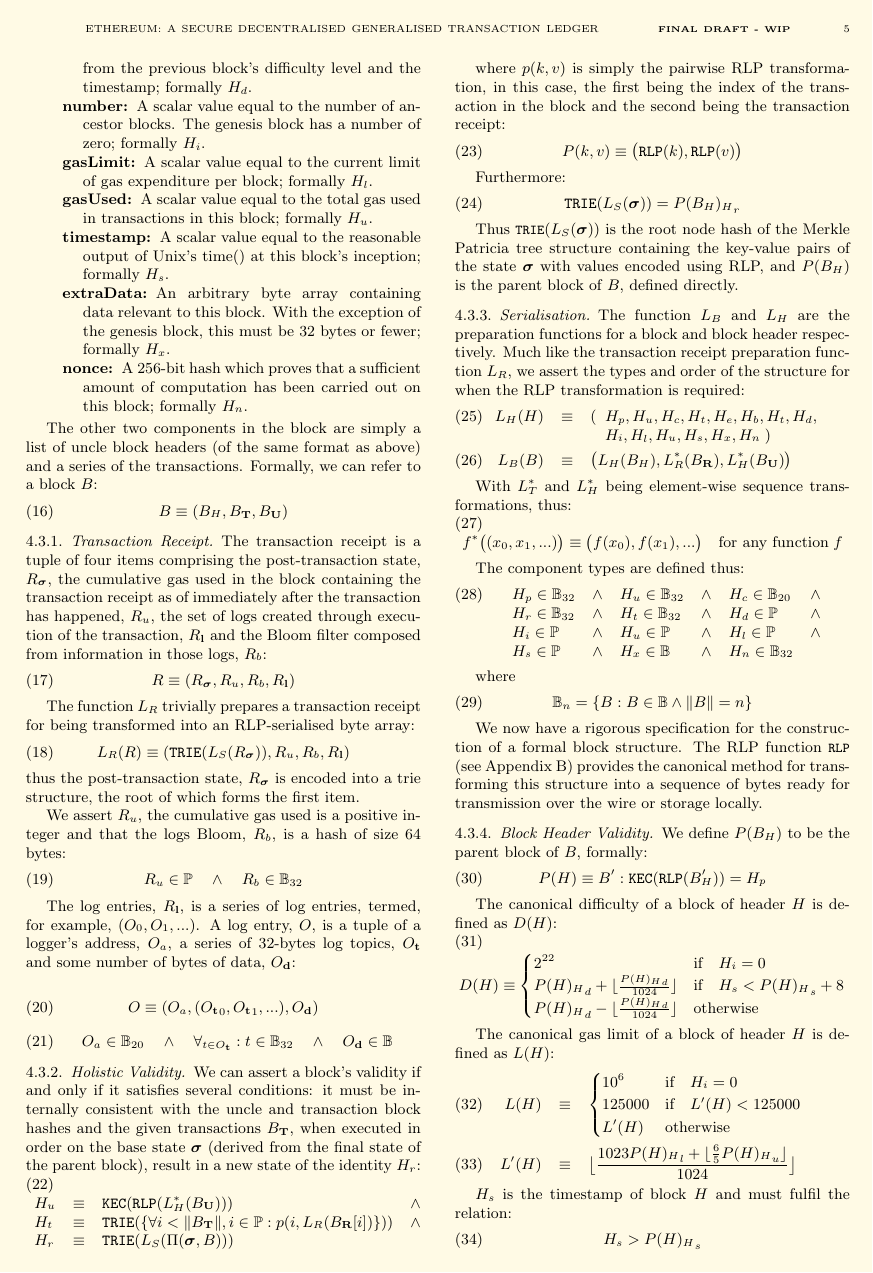
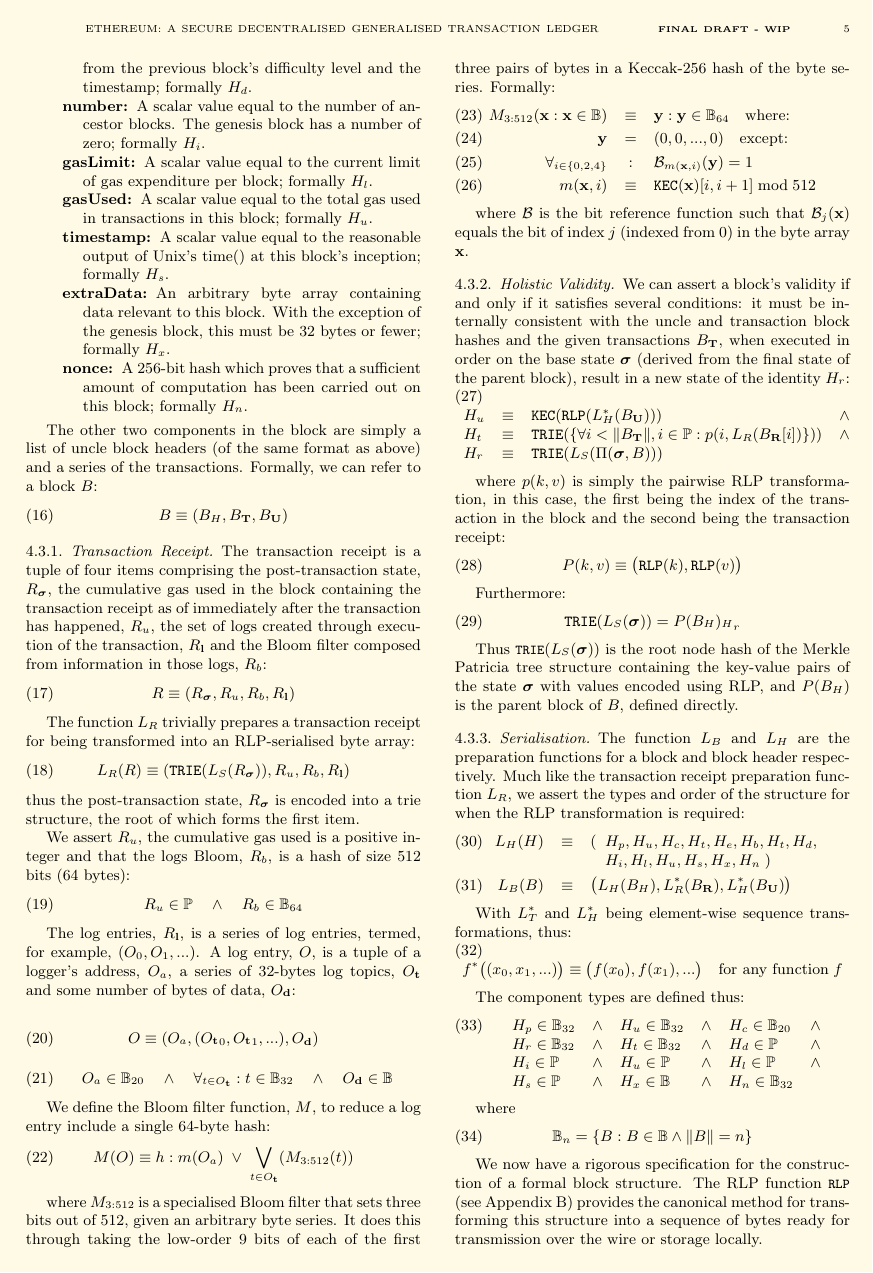
Before and after one commit to ethereum/yellowpaper, a LaTeX paper (Paper.tex): page 5 of 25. Compiled offline with pdfLaTeX.

Commit message:
Specify Blooms formally.

```diff
--- a/Paper.tex
+++ b/Paper.tex
@@ -319,9 +319,9 @@
 \end{equation}
 thus the post-transaction state, $R_{\boldsymbol{\sigma}}$ is encoded into a trie structure, the root of which forms the first item.
 
-We assert $R_u$, the cumulative gas used is a positive integer and that the logs Bloom, $R_b$, is a hash of size 64 bytes:
-\begin{equation}
-R_u \in \mathbb{P} \quad \wedge \quad R_b \in \mathbb{B}_{32}
+We assert $R_u$, the cumulative gas used is a positive integer and that the logs Bloom, $R_b$, is a hash of size 512 bits (64 bytes):
+\begin{equation}
+R_u \in \mathbb{P} \quad \wedge \quad R_b \in \mathbb{B}_{64}
 \end{equation}
 
 %Notably $B_\mathbf{T}$ does not get serialised into the block by the block preparation function $L_B$; it is merely a convenience equivalence.
@@ -334,6 +334,21 @@
 \begin{equation}
 O_a \in \mathbb{B}_{20} \quad \wedge \quad \forall_{t \in O_\mathbf{t}}: t \in \mathbb{B}_{32} \quad \wedge \quad O_\mathbf{d} \in \mathbb{B}
 \end{equation}
+
+We define the Bloom filter function, $M$, to reduce a log entry include a single 64-byte hash:
+\begin{equation}
+M(O) \equiv h: m(O_a) \; \vee \; \bigvee_{t \in O_\mathbf{t}} ( M_{3:512}(t) )
+\end{equation}
+
+where $M_{3:512}$ is a specialised Bloom filter that sets three bits out of 512, given an arbitrary byte series. It does this through taking the low-order 9 bits of each of the first three pairs of bytes in a Keccak-256 hash of the byte series. Formally:
+\begin{eqnarray}
+M_{3:512}(\mathbf{x}: \mathbf{x} \in \mathbb{B}) & \equiv & \mathbf{y}: \mathbf{y} \in \mathbb{B}_{64} \quad \text{where:}\\
+\mathbf{y} & = & (0, 0, ..., 0) \quad \text{except:}\\
+\forall_{i \in \{0, 2, 4\}}&:& \mathcal{B}_{m(\mathbf{x}, i)}(\mathbf{y}) = 1\\
+m(\mathbf{x}, i) &\equiv& \mathtt{\tiny KEC}(\mathbf{x})[i, i + 1] \bmod 512
+\end{eqnarray}
+
+where $\mathcal{B}$ is the bit reference function such that $\mathcal{B}_j(\mathbf{x})$ equals the bit of index $j$ (indexed from 0) in the byte array $\mathbf{x}$.
 
 \subsubsection{Holistic Validity}
 
```
